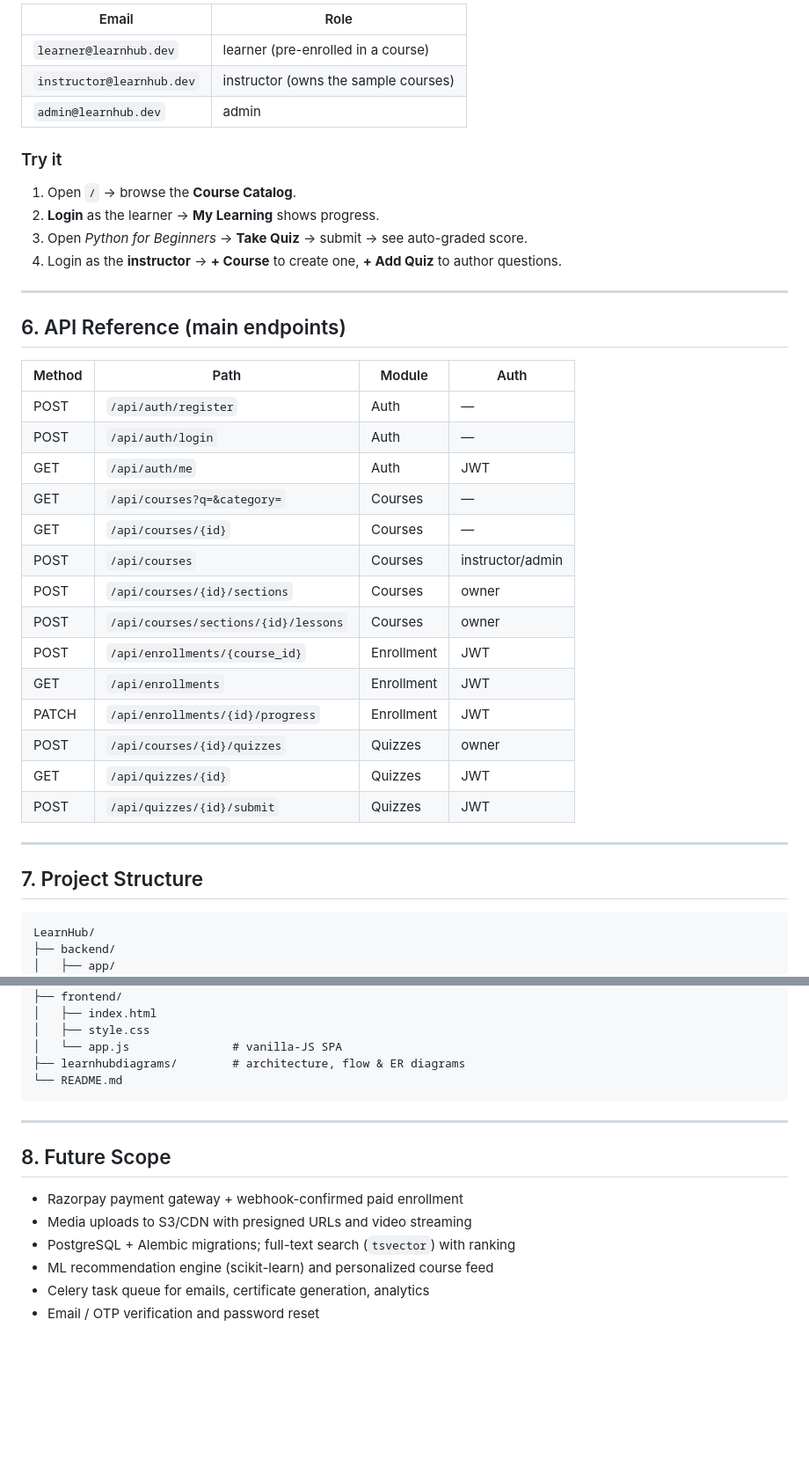
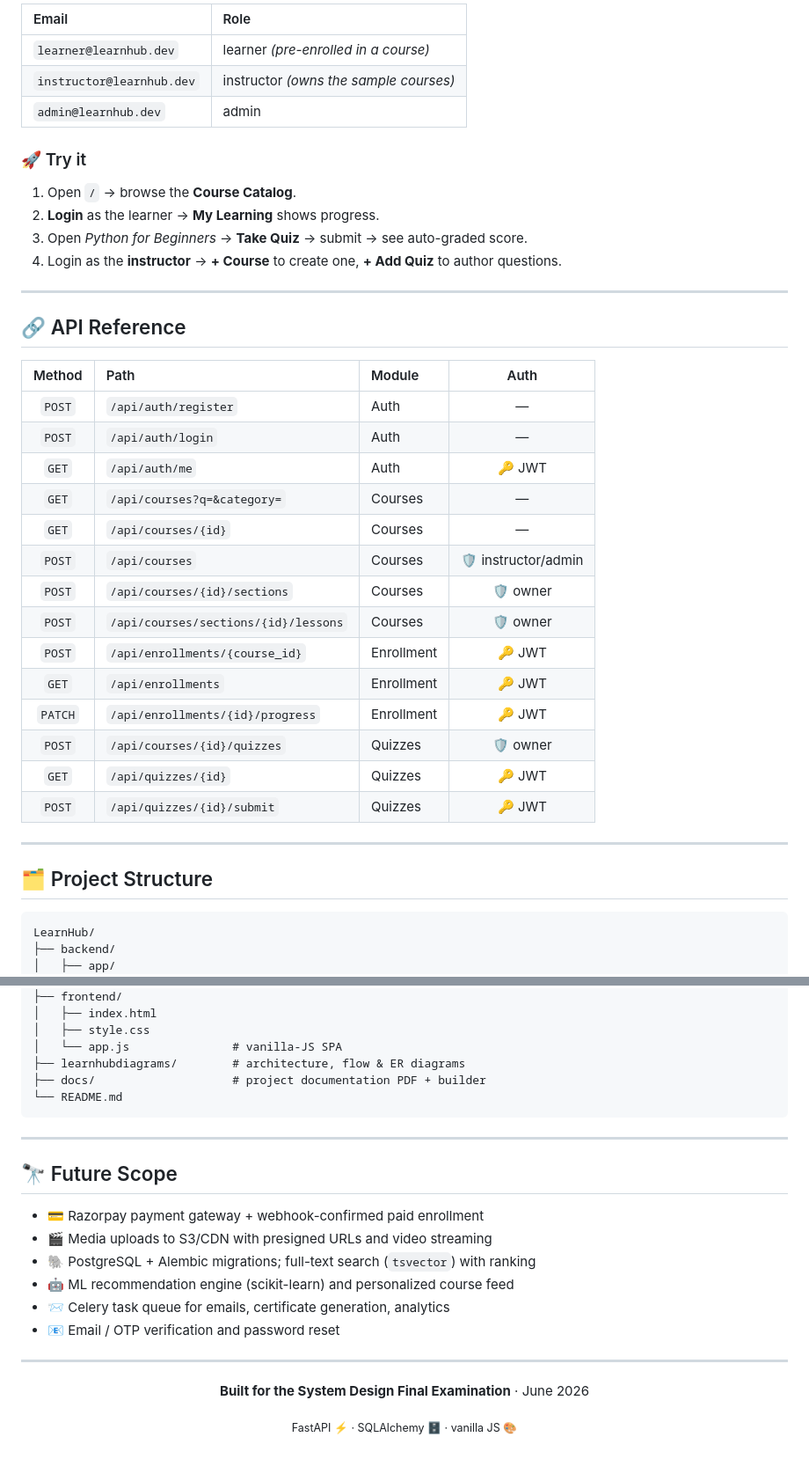
Before and after one commit to Rajkoli145/LearnHub, a Markdown page: README.md, 2 parts joined by grey strips. Shown at 88% size. GitHub-like rendering; blank space fills up the shorter version.

Commit message:
Enhanced Readme file

````diff
--- a/README.md
+++ b/README.md
@@ -106,10 +133,10 @@ Then open:
 | Email | Role |
-|---|---|
-| `learner@learnhub.dev` | learner (pre-enrolled in a course) |
-| `instructor@learnhub.dev` | instructor (owns the sample courses) |
+|:--|:--|
+| `learner@learnhub.dev` | learner *(pre-enrolled in a course)* |
+| `instructor@learnhub.dev` | instructor *(owns the sample courses)* |
 | `admin@learnhub.dev` | admin |
 
-### Try it
+### 🚀 Try it
 1. Open `/` → browse the **Course Catalog**.
 2. **Login** as the learner → **My Learning** shows progress.
 3. Open *Python for Beginners* → **Take Quiz** → submit → see auto-graded score.
@@ -117,28 +144,28 @@ Then open:
 
 ---
 
-## 6. API Reference (main endpoints)
+## 🔗 API Reference
 
 | Method | Path | Module | Auth |
-|---|---|---|---|
-| POST | `/api/auth/register` | Auth | — |
-| POST | `/api/auth/login` | Auth | — |
-| GET | `/api/auth/me` | Auth | JWT |
-| GET | `/api/courses?q=&category=` | Courses | — |
-| GET | `/api/courses/{id}` | Courses | — |
-| POST | `/api/courses` | Courses | instructor/admin |
-| POST | `/api/courses/{id}/sections` | Courses | owner |
-| POST | `/api/courses/sections/{id}/lessons` | Courses | owner |
-| POST | `/api/enrollments/{course_id}` | Enrollment | JWT |
-| GET | `/api/enrollments` | Enrollment | JWT |
-| PATCH | `/api/enrollments/{id}/progress` | Enrollment | JWT |
-| POST | `/api/courses/{id}/quizzes` | Quizzes | owner |
-| GET | `/api/quizzes/{id}` | Quizzes | JWT |
-| POST | `/api/quizzes/{id}/submit` | Quizzes | JWT |
+|:--:|:--|:--|:--:|
+| `POST` | `/api/auth/register` | Auth | — |
+| `POST` | `/api/auth/login` | Auth | — |
+| `GET` | `/api/auth/me` | Auth | 🔑 JWT |
+| `GET` | `/api/courses?q=&category=` | Courses | — |
+| `GET` | `/api/courses/{id}` | Courses | — |
+| `POST` | `/api/courses` | Courses | 🛡️ instructor/admin |
+| `POST` | `/api/courses/{id}/sections` | Courses | 🛡️ owner |
+| `POST` | `/api/courses/sections/{id}/lessons` | Courses | 🛡️ owner |
+| `POST` | `/api/enrollments/{course_id}` | Enrollment | 🔑 JWT |
+| `GET` | `/api/enrollments` | Enrollment | 🔑 JWT |
+| `PATCH` | `/api/enrollments/{id}/progress` | Enrollment | 🔑 JWT |
+| `POST` | `/api/courses/{id}/quizzes` | Quizzes | 🛡️ owner |
+| `GET` | `/api/quizzes/{id}` | Quizzes | 🔑 JWT |
+| `POST` | `/api/quizzes/{id}/submit` | Quizzes | 🔑 JWT |
 
 ---
 
-## 7. Project Structure
+## 🗂️ Project Structure
 
 ```
 LearnHub/
@@ -161,15 +188,26 @@ LearnHub/
 │   ├── style.css
 │   └── app.js               # vanilla-JS SPA
 ├── learnhubdiagrams/        # architecture, flow & ER diagrams
+├── docs/                    # project documentation PDF + builder
 └── README.md
 ```
 
 ---
 
-## 8. Future Scope
-- Razorpay payment gateway + webhook-confirmed paid enrollment
-- Media uploads to S3/CDN with presigned URLs and video streaming
-- PostgreSQL + Alembic migrations; full-text search (`tsvector`) with ranking
-- ML recommendation engine (scikit-learn) and personalized course feed
-- Celery task queue for emails, certificate generation, analytics
-- Email / OTP verification and password reset
+## 🔭 Future Scope
+- 💳 Razorpay payment gateway + webhook-confirmed paid enrollment
+- 🎬 Media uploads to S3/CDN with presigned URLs and video streaming
+- 🐘 PostgreSQL + Alembic migrations; full-text search (`tsvector`) with ranking
+- 🤖 ML recommendation engine (scikit-learn) and personalized course feed
+- 📨 Celery task queue for emails, certificate generation, analytics
+- 📧 Email / OTP verification and password reset
+
+---
+
+<div align="center">
+
+**Built for the System Design Final Examination** · June 2026
+
+<sub>FastAPI ⚡ · SQLAlchemy 🗄️ · vanilla JS 🎨</sub>
+
+</div>
````
Also changed, not shown: other parts of README.md (+80 -53 lines).
